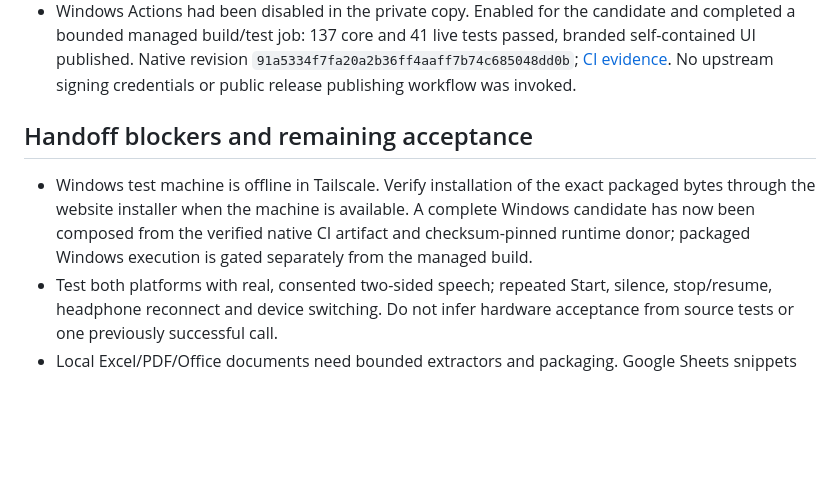
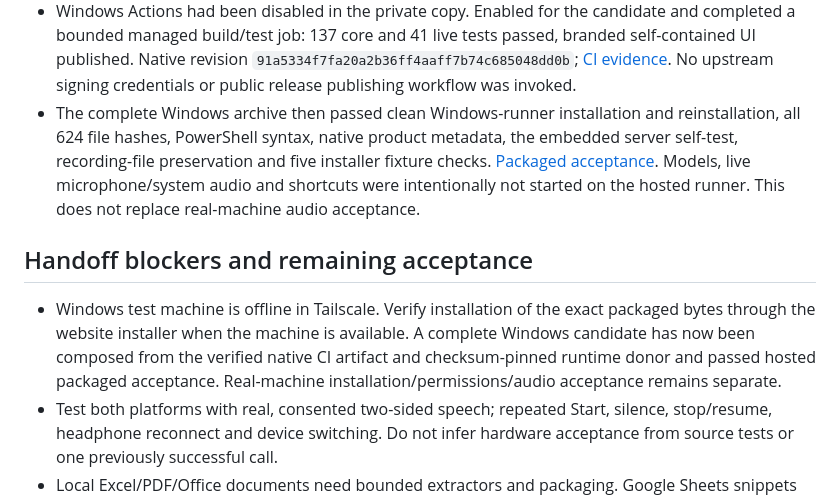
Before and after one commit to AIAgentLbs/meeting-copilot, a Markdown page: docs/releases/0.1.10-acceptance.md, the part around the change. GitHub-like rendering; blank space fills up the shorter version.

Commit message:
docs: record passing Windows package acceptance [skip ci]

```diff
--- a/docs/releases/0.1.10-acceptance.md
+++ b/docs/releases/0.1.10-acceptance.md
@@ -53,14 +53,20 @@ installation or an audio-device acceptance test.
   [CI evidence](https://github.com/AIAgentLbs/amanu-private-copy/actions/runs/39238858963).
   No upstream signing credentials or
   public release publishing workflow was invoked.
+- The complete Windows archive then passed clean Windows-runner installation and
+  reinstallation, all 624 file hashes, PowerShell syntax, native product metadata,
+  the embedded server self-test, recording-file preservation and five installer
+  fixture checks. [Packaged acceptance](https://github.com/AIAgentLbs/meeting-copilot-private-copy/actions/runs/39240331433).
+  Models, live microphone/system audio and shortcuts were intentionally not started
+  on the hosted runner. This does not replace real-machine audio acceptance.
 
 ## Handoff blockers and remaining acceptance
 
 - Windows test machine is offline in Tailscale. Verify installation of the exact
   packaged bytes through the website installer when the machine is available.
   A complete Windows candidate has now been composed from the verified native CI
-  artifact and checksum-pinned runtime donor; packaged Windows execution is gated
-  separately from the managed build.
+  artifact and checksum-pinned runtime donor and passed hosted packaged acceptance.
+  Real-machine installation/permissions/audio acceptance remains separate.
 - Test both platforms with real, consented two-sided speech; repeated Start,
   silence, stop/resume, headphone reconnect and device switching. Do not infer
   hardware acceptance from source tests or one previously successful call.
```
